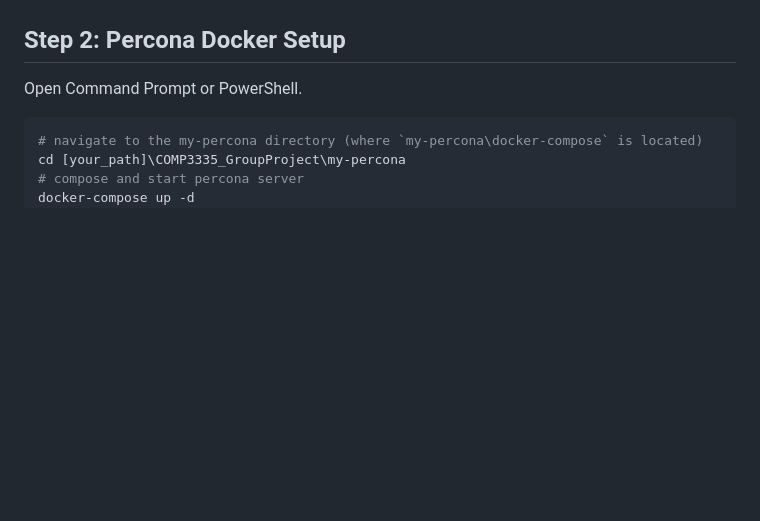
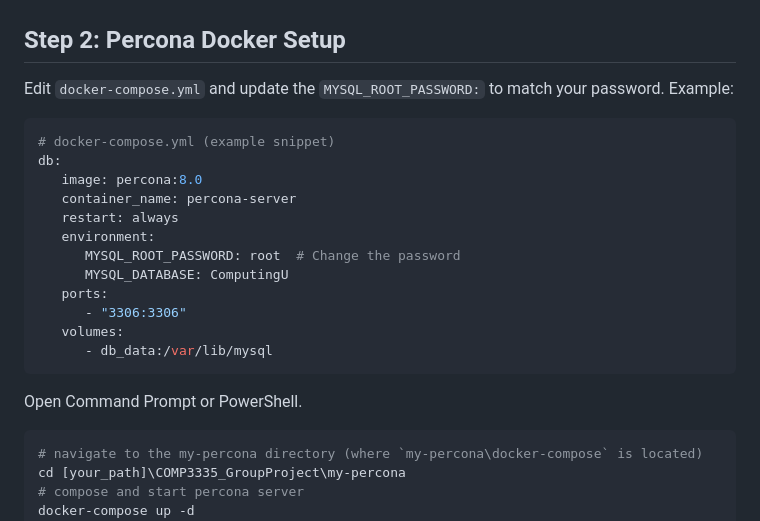
Before and after one commit to TommyLuk0814/COMP3335_GroupProject, a Markdown page: README.md, the part around the change. Rendered like a GitHub page; blank space fills up the shorter version.

Commit message:
Update README: Edit docker-compose.yml password

````diff
--- a/README.md
+++ b/README.md
@@ -31,6 +31,21 @@ To run this application on a clean Windows 11 environment, install:
 Note: Ensure `database.sql` contains both `CREATE TABLE` statements and initial `INSERT` data.
 
 ## Step 2: Percona Docker Setup
+Edit `docker-compose.yml` and update the `MYSQL_ROOT_PASSWORD:` to match your password. Example:
+```yaml
+# docker-compose.yml (example snippet)
+db:
+   image: percona:8.0
+   container_name: percona-server
+   restart: always
+   environment:
+      MYSQL_ROOT_PASSWORD: root  # Change the password
+      MYSQL_DATABASE: ComputingU
+   ports:
+      - "3306:3306"
+   volumes:
+      - db_data:/var/lib/mysql
+```
 Open Command Prompt or PowerShell.
 ``` powershell
 # navigate to the my-percona directory (where `my-percona\docker-compose` is located)
````
